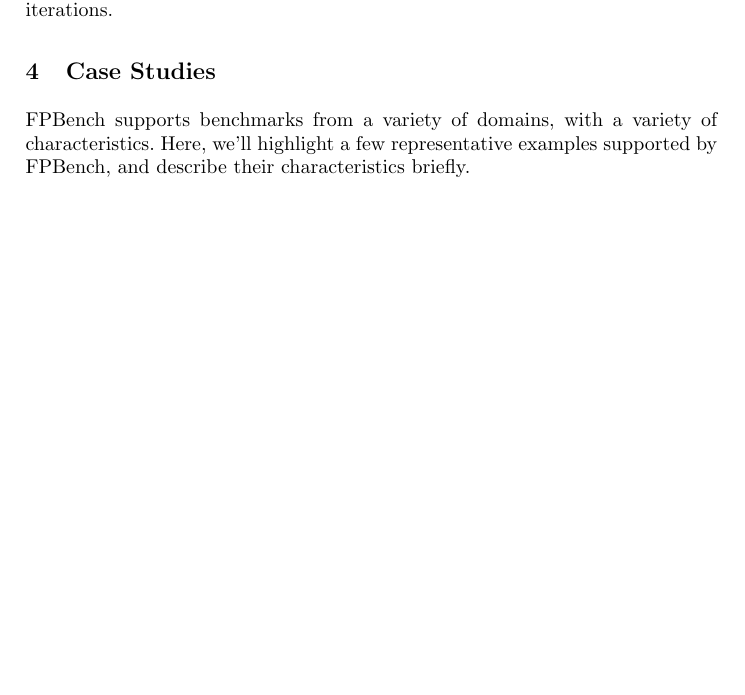
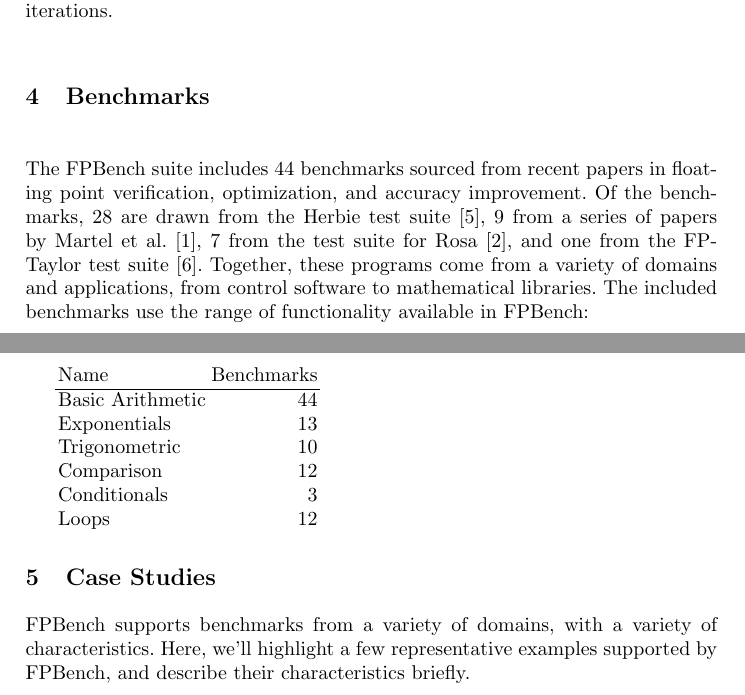
Before and after one commit to FPBench/FPBench, a LaTeX thesis (papers/nsv16/main.tex, which reads papers/nsv16/benchmarks.tex): part of page 8 of 9 before the commit and two parts of pages 8 and 9 of 10 after it, the two joined at a grey line, cut so that both start at the same text, the shorter picture padded with empty space. Compiled offline with pdfLaTeX.

Commit message:
Added benchmark section, very early

```diff
--- /dev/null
+++ b/papers/nsv16/benchmarks.tex
@@ -0,0 +1,31 @@
+\documentclass[main.tex]{subfiles}
+\begin{document}
+
+\section{Benchmarks}
+\label{sec:benchmarks}
+
+The \name suite includes \nbenches benchmarks
+  sourced from recent papers in floating point verification,
+  optimization, and accuracy improvement.
+Of the benchmarks,
+  28 are drawn from the Herbie test suite~\cite{pavel15},
+  9 from a series of papers by Martel et~al.~\cite{fmics15},
+  7 from the test suite for Rosa~\cite{DarulovaK14},
+  and one from the FPTaylor test suite~\cite{fptaylor-fm15}.
+Together, these programs come from
+  a variety of domains and applications,
+  from control software to mathematical libraries.
+The included benchmarks use the range of functionality
+  available in \name:
+
+\begin{tabular}{lr}
+Name & Benchmarks \\\hline
+Basic Arithmetic & 44 \\
+Exponentials & 13 \\
+Trigonometric & 10 \\
+Comparison & 12 \\
+Conditionals & 3 \\
+Loops & 12
+\end{tabular}
+
+\end{document}
--- a/papers/nsv16/main.tex
+++ b/papers/nsv16/main.tex
@@ -7,6 +7,7 @@
 \newcommand{\name}{FPBench\xspace}
 \newcommand{\core}{FPCore\xspace}
 \newcommand{\surface}{FPImp\xspace}
+\newcommand{\nbenches}{44\xspace}
 \newcommand{\smtlib}{\textsc{smt-lib}\xspace}
 \newcommand{\C}[1]{\texttt{#1}\xspace}
 \newcommand{\evalto}{\Downarrow}
```
Also changed, not shown: papers/nsv16/main.tex (1 more changed lines).
